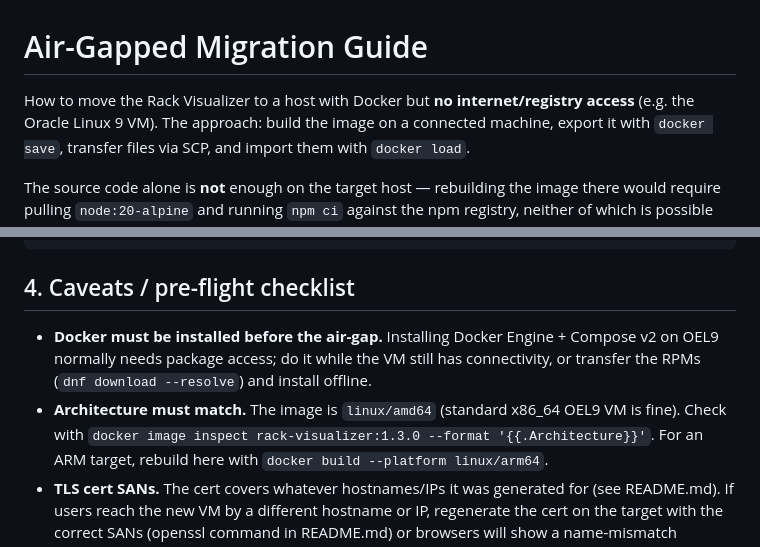
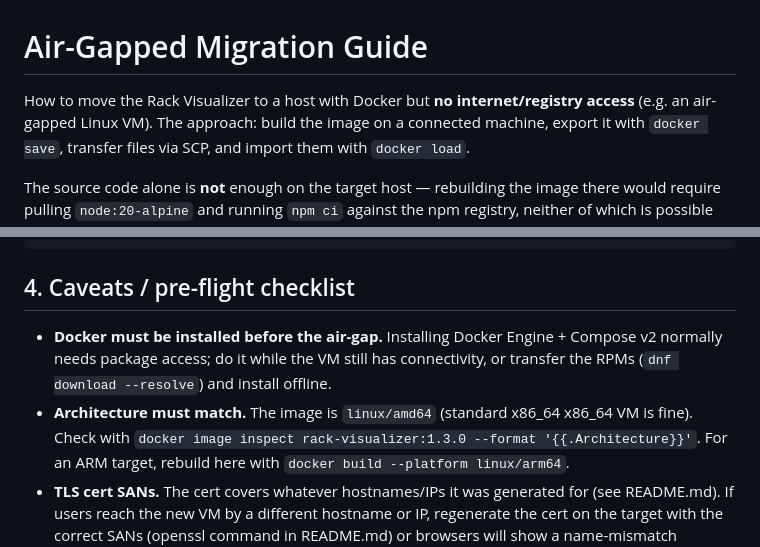
Before and after one commit to JonKensy/RackVisualizer, a Markdown page: MIGRATION.md, 2 parts joined by grey strips. GitHub-like rendering.

Commit message:
Genericize target-host wording in migration guide

```diff
--- a/MIGRATION.md
+++ b/MIGRATION.md
@@ -1,7 +1,7 @@
 # Air-Gapped Migration Guide
 
 How to move the Rack Visualizer to a host with Docker but **no internet/registry
-access** (e.g. the Oracle Linux 9 VM). The approach: build the image on a
+access** (e.g. an air-gapped Linux VM). The approach: build the image on a
 connected machine, export it with `docker save`, transfer files via SCP, and
 import them with `docker load`.
 
@@ -69,11 +69,11 @@ curl -sk -o /dev/null -w '%{http_code}\n' https://localhost:8082/api/racks   # e
 ## 4. Caveats / pre-flight checklist
 
 - **Docker must be installed before the air-gap.** Installing Docker Engine +
-  Compose v2 on OEL9 normally needs package access; do it while the VM still
+  Compose v2 normally needs package access; do it while the VM still
   has connectivity, or transfer the RPMs (`dnf download --resolve`) and
   install offline.
 - **Architecture must match.** The image is `linux/amd64` (standard x86_64
-  OEL9 VM is fine). Check with
+  x86_64 VM is fine). Check with
   `docker image inspect rack-visualizer:1.3.0 --format '{{.Architecture}}'`.
   For an ARM target, rebuild here with `docker build --platform linux/arm64`.
 - **TLS cert SANs.** The cert covers whatever hostnames/IPs it was generated
```
